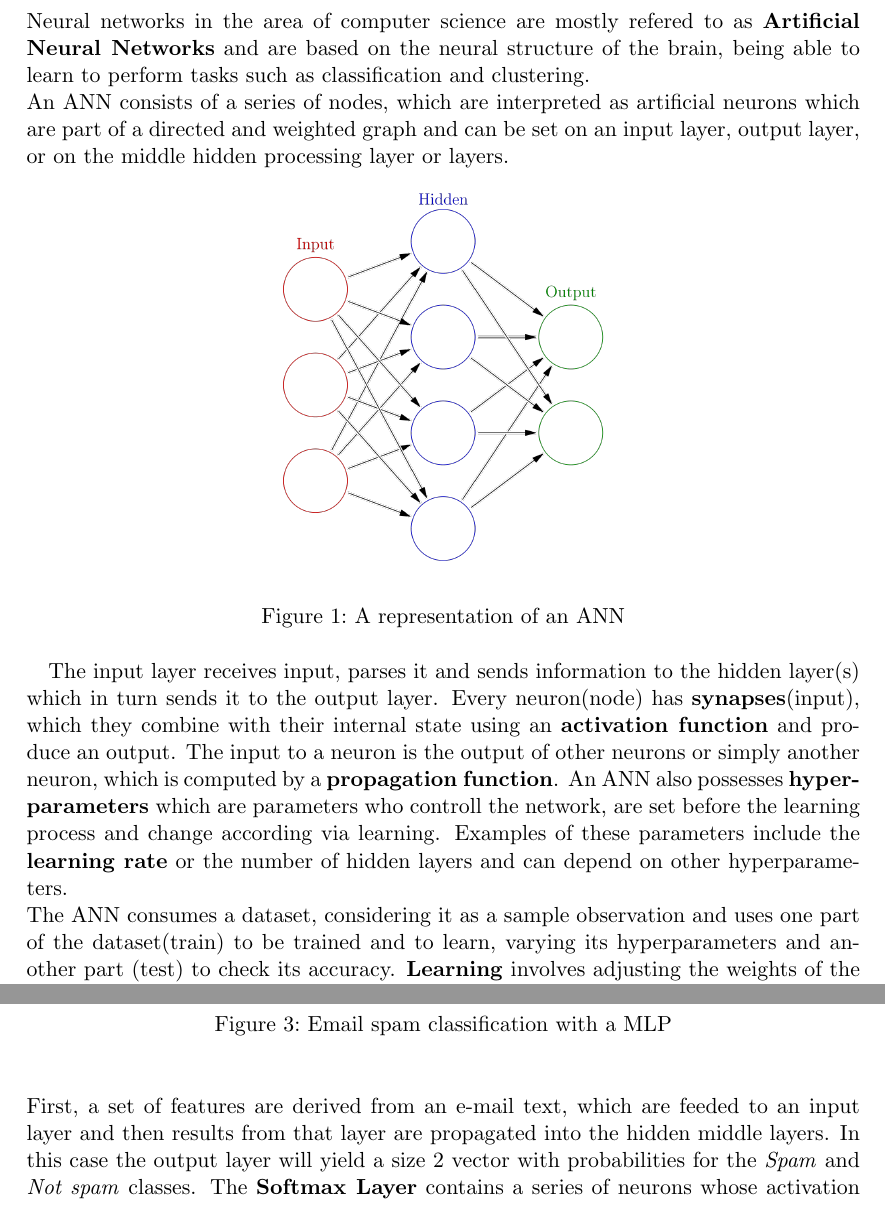
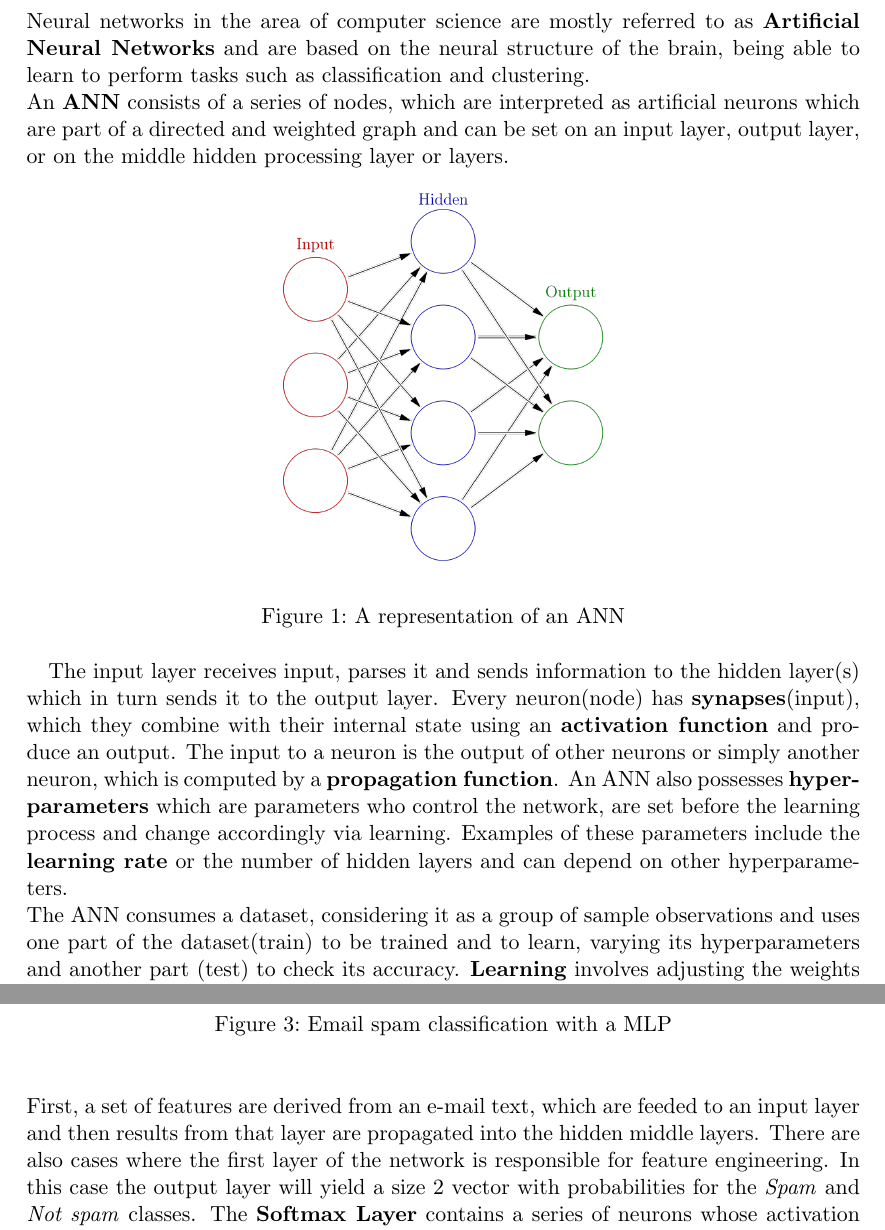
Before and after one commit to Marko50/VSB-TUO-MATD, a LaTeX document (project/neural_networks_text_processing.tex): two parts of pages 4 and 7 of 14, joined at a grey line, cut so that both start at the same text. Compiled offline with pdfLaTeX.

Commit message:
grammar corrections made

```diff
--- a/project/neural_networks_text_processing.tex
+++ b/project/neural_networks_text_processing.tex
@@ -70,11 +70,11 @@
     of Natural Language Processing and are the second main topic of this document.
     \newpage
     \section{ Introduction }
-    Neural networks in the area of computer science are mostly refered to as
+    Neural networks in the area of computer science are mostly referred to as
     \textbf{Artificial Neural Networks} and are based on the neural structure of the brain,
     being able to learn to perform tasks such as classification and clustering. \newline
-    An ANN consists of a series of nodes, which are interpreted as artificial neurons which
-    are part of a directed and weighted graph and can be set on an input layer,
+    An \textbf{ANN} consists of a series of nodes, which are interpreted as artificial neurons
+    which are part of a directed and weighted graph and can be set on an input layer,
     output layer, or on the middle hidden processing layer or layers.
 
     \begin{figure}[h!]
@@ -87,13 +87,13 @@
     which they combine with their internal state using an \textbf{activation function} and produce
     an output. The input to a neuron is the output of other neurons or simply another neuron,
     which is computed by a \textbf{propagation function}.
-    An ANN also possesses \textbf{hyperparameters} which are parameters who controll the network,
-    are set before the learning process and change according via learning. Examples of these
+    An ANN also possesses \textbf{hyperparameters} which are parameters who control the network,
+    are set before the learning process and change accordingly via learning. Examples of these
     parameters include the \textbf{learning rate} or the number of hidden layers and can depend
     on other hyperparameters. \newline
-    The ANN consumes a dataset, considering it as a sample observation and uses one part of
-    the dataset(train) to be trained and to learn, varying its hyperparameters and another part
-    (test) to check its accuracy.
+    The ANN consumes a dataset, considering it as a group of sample observations and uses one
+    part of  the dataset(train) to be trained and to learn, varying its hyperparameters and
+    another part (test) to check its accuracy.
     \textbf{Learning} involves adjusting the weights of the network
     to decrease an error rate. Usually this \textbf{error rate} is divided among the connections and
     \textbf{backpropagation} is used to adjust the connection weights. Backpropagation is a method
@@ -190,6 +191,8 @@
     \newline
     First, a set of features are derived from an e-mail text, which are feeded to an input
     layer and then results from that layer are propagated into the hidden middle layers.
+    There are also cases where the first layer of the network is responsible for feature
+    engineering.
     In this case the output layer will yield a size 2 vector with probabilities for the
     \textit{Spam} and \textit{Not spam} classes.
     The \textbf{Softmax Layer} contains a series of neurons whose activation function is
```
Also changed, not shown: project/neural_networks_text_processing.pdf, project/neural_networks_text_processing.tex (27 more changed lines), 4 other files.
